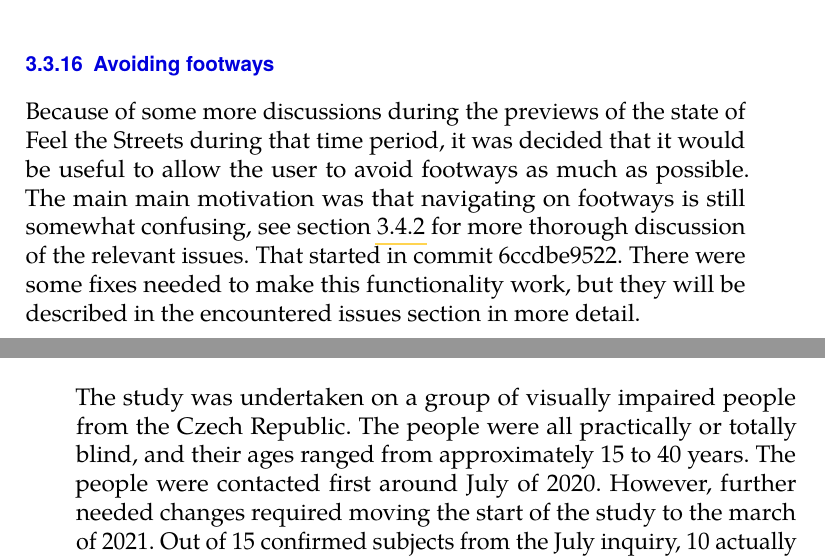
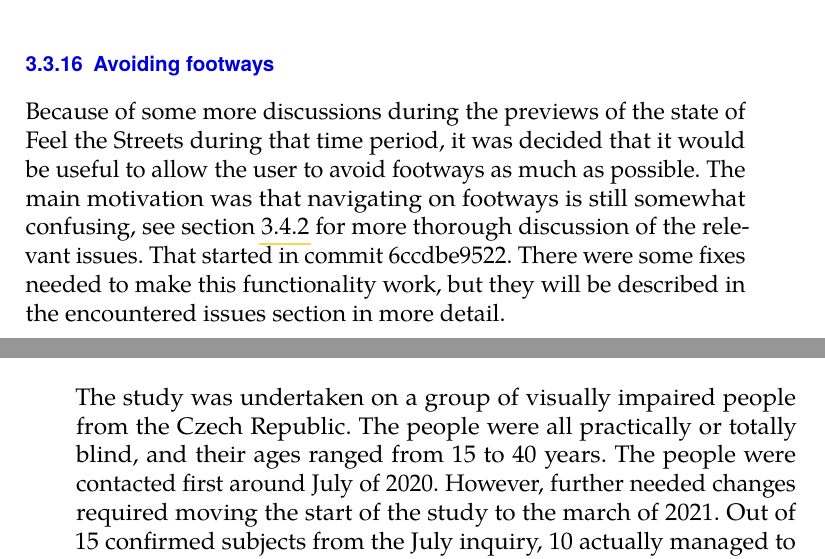
Before and after one commit to tyrylu/thesis, a LaTeX thesis (thesis.tex): two parts of pages 40 and 47 of 70, joined at a grey line, cut so that both start at the same text. Compiled offline with pdfLaTeX.

Commit message:
Another bunch of little fixes

```diff
--- a/thesis.tex
+++ b/thesis.tex
@@ -28,7 +28,7 @@ The following chapter then presents a survey within the group of visually impair
 And the last one presents conclusions and possible future directions.
 
 }
-\thesissetup{advisor=Ing. Milan Brož\, Ph.D.}
+\thesissetup{advisor={Ing.\,Milan Brož,\,Ph.D.}}
 \thesislong{thanks}{
 I would like to thank all my thesis advisors for their beneficial tips and for their time in general. I would also like to thank all the testers, and, with his permission, special thanks go to Martin Jozífek, who helped track many nasty issues and dedicated a lot of his time which allowed the application to be in much better shape than it was before.
 }
@@ -263,7 +263,7 @@ To help the user find them more easily, in commit 3348fc5772, a sound that playe
 \subsection{Getting rid of one object-relational mapper}
 When profiling the startup times of the Feel the Streets client, it turned out that using the SQLAlchemy library for interactions with the database that stored bookmarks and last locations added a significant startup time cost. So in commit 2e5e6438ea, Sqlalchemy was replaced by direct database calls.
 \subsection{Avoiding footways}
-Because of some more discussions during the previews of the state of Feel the Streets during that time period, it was decided that it would be useful to allow the user to avoid footways as much as possible. The main main motivation was that navigating on footways is still somewhat confusing, see section \ref{ref:footways} for more thorough discussion of the relevant issues. That started in commit 6ccdbe9522. There were some fixes needed to make this functionality work, but they will be described in the encountered issues section in more detail.
+Because of some more discussions during the previews of the state of Feel the Streets during that time period, it was decided that it would be useful to allow the user to avoid footways as much as possible. The main motivation was that navigating on footways is still somewhat confusing, see section \ref{ref:footways} for more thorough discussion of the relevant issues. That started in commit 6ccdbe9522. There were some fixes needed to make this functionality work, but they will be described in the encountered issues section in more detail.
 \subsection{Making things smaller}
 To be as space-efficient as possible, commit 18cf5ad1bd added compression for raw OSM objects which resulted from a query. It also disabled removing this cache. That allowed update times to shorten because when computing a geometry of an object, we did not need to request the entities that comprised the parent's geometry (e. g. all nodes for a way and for relations all the dependent objects) when these objects did not change.
 
@@ -315,7 +315,7 @@ Having an application that offers some great functions but is only usable by the
 
 The study's main goals were to analyze the usability of various parts of the application and to gather possible improvement suggestions.
 \section{About the participants}
-The study was undertaken on a group of visually impaired people from the Czech Republic. The people were all practically or totally blind, and their ages ranged from approximately 15 to 40 years. The people were contacted first around July of 2020. However, further needed changes required moving the start of the study to the march of 2021. Out of 15 confirmed subjects from the July inquiry, 10 actually managed to undergo the testing and the survey. The rest either did not reply in time or lost interest.
+The study was undertaken on a group of visually impaired people from the Czech Republic. The people were all practically or totally blind, and their ages ranged from 15 to 40 years. The people were contacted first around July of 2020. However, further needed changes required moving the start of the study to the march of 2021. Out of 15 confirmed subjects from the July inquiry, 10 actually managed to undergo the testing and the survey. The rest either did not reply in time or lost interest.
 \section{Methodology}
 The study consisted of two parts. In the first, the participants who agreed with their participation were sent an e-mail with some user documentation and scenarios to try while testing Feel the Streets along with the download links. They were allowed at least a week so they could try the offered testing scenarios and anything else they wanted to. The testing scenarios required the users to launch the application, select a particular area and go through a specified route. Note that the users did not have to go anywhere physically. Working with the application was sufficient to complete the scenarios.
 
```
Also changed, not shown: thesis.tex (4 more changed lines).
